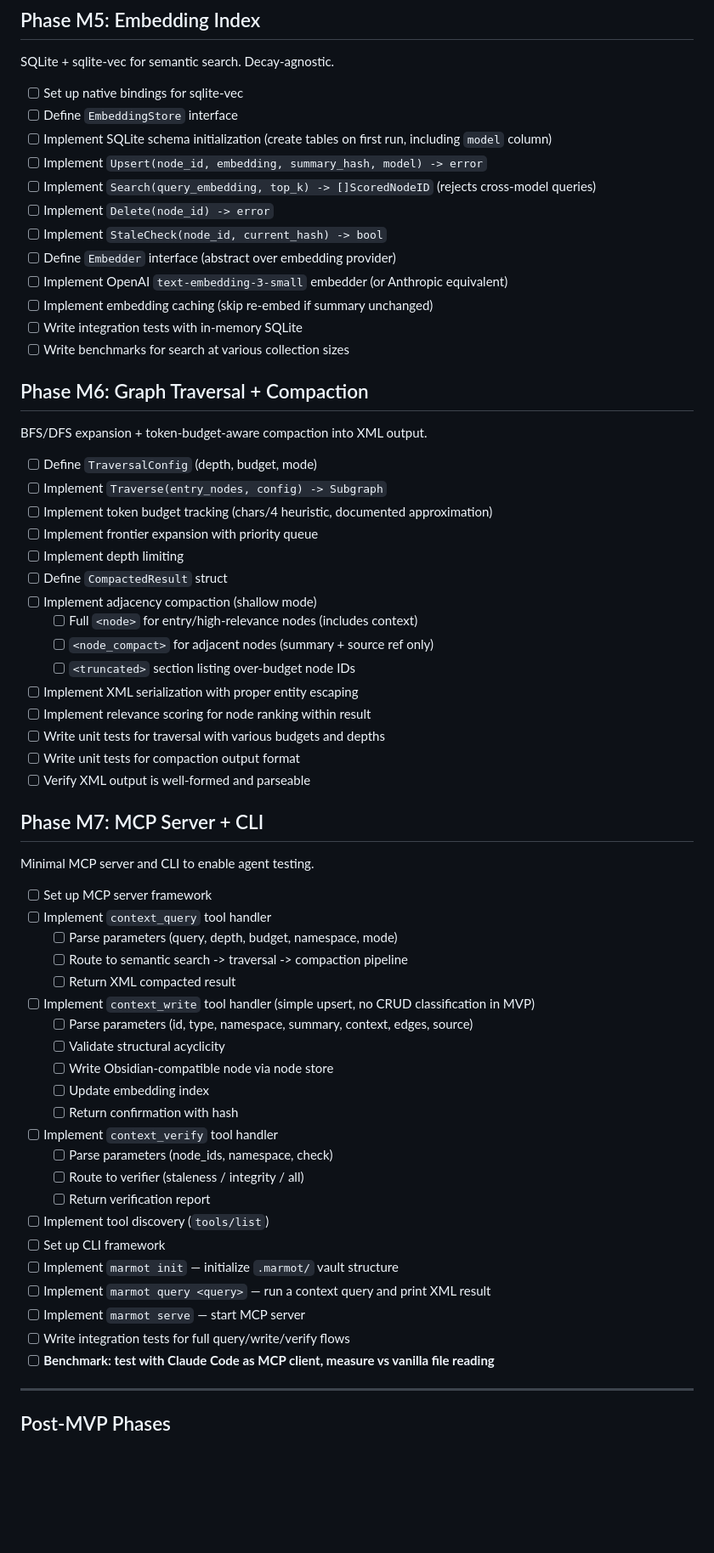
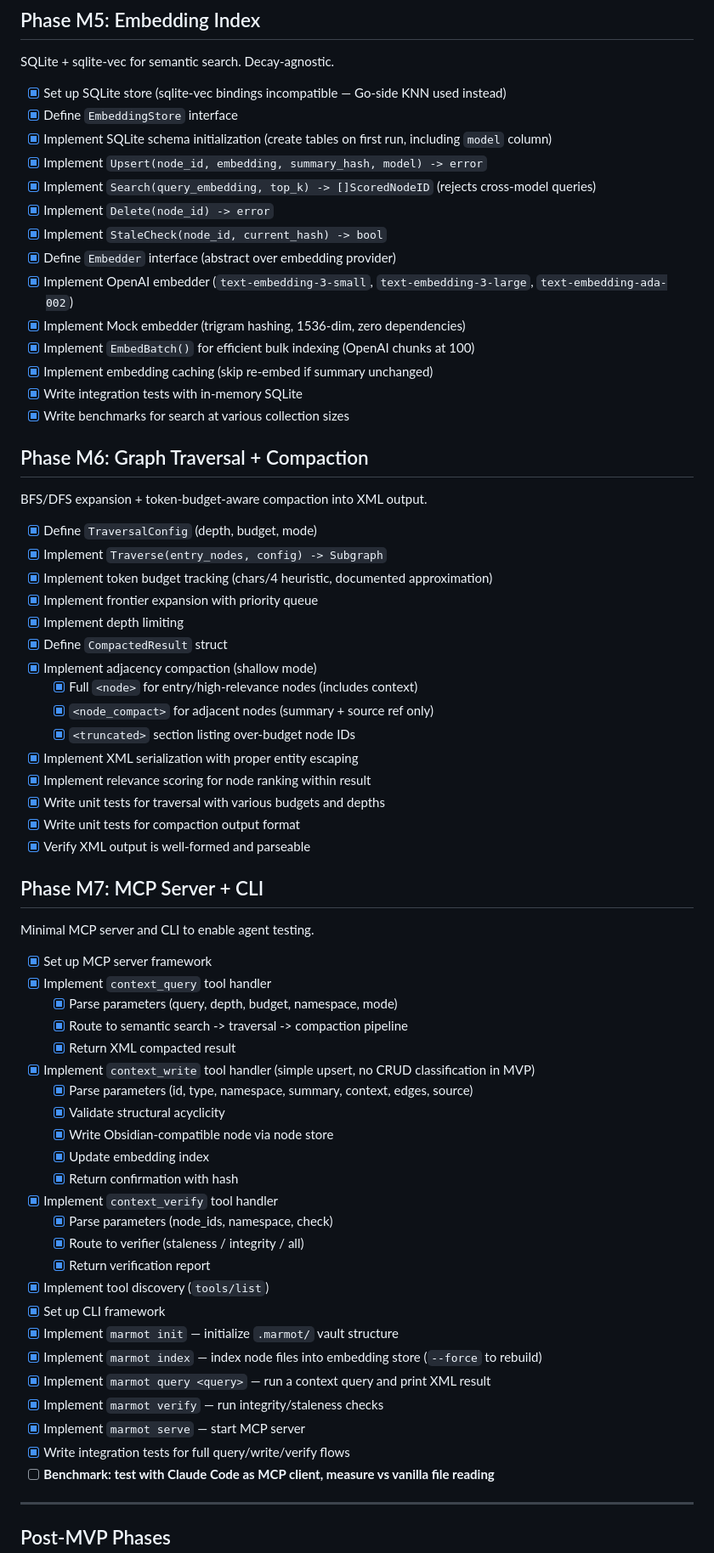
Before and after one commit to Nurozen/context-marmot, a Markdown page: docs/implementation_plan.md, the part around one of its changes. Shown at 85% size. GitHub-like rendering; blank space fills up the shorter version.

Commit message:
update implementation plan

```diff
--- a/docs/implementation_plan.md
+++ b/docs/implementation_plan.md
@@ -131,64 +136,68 @@ Structural acyclicity enforcement + hash-based integrity checking.
 
 SQLite + sqlite-vec for semantic search. Decay-agnostic.
 
-- [ ] Set up native bindings for sqlite-vec
-- [ ] Define `EmbeddingStore` interface
-- [ ] Implement SQLite schema initialization (create tables on first run, including `model` column)
-- [ ] Implement `Upsert(node_id, embedding, summary_hash, model) -> error`
-- [ ] Implement `Search(query_embedding, top_k) -> []ScoredNodeID` (rejects cross-model queries)
-- [ ] Implement `Delete(node_id) -> error`
-- [ ] Implement `StaleCheck(node_id, current_hash) -> bool`
-- [ ] Define `Embedder` interface (abstract over embedding provider)
-- [ ] Implement OpenAI `text-embedding-3-small` embedder (or Anthropic equivalent)
-- [ ] Implement embedding caching (skip re-embed if summary unchanged)
-- [ ] Write integration tests with in-memory SQLite
-- [ ] Write benchmarks for search at various collection sizes
+- [x] Set up SQLite store (sqlite-vec bindings incompatible — Go-side KNN used instead)
+- [x] Define `EmbeddingStore` interface
+- [x] Implement SQLite schema initialization (create tables on first run, including `model` column)
+- [x] Implement `Upsert(node_id, embedding, summary_hash, model) -> error`
+- [x] Implement `Search(query_embedding, top_k) -> []ScoredNodeID` (rejects cross-model queries)
+- [x] Implement `Delete(node_id) -> error`
+- [x] Implement `StaleCheck(node_id, current_hash) -> bool`
+- [x] Define `Embedder` interface (abstract over embedding provider)
+- [x] Implement OpenAI embedder (`text-embedding-3-small`, `text-embedding-3-large`, `text-embedding-ada-002`)
+- [x] Implement Mock embedder (trigram hashing, 1536-dim, zero dependencies)
+- [x] Implement `EmbedBatch()` for efficient bulk indexing (OpenAI chunks at 100)
+- [x] Implement embedding caching (skip re-embed if summary unchanged)
+- [x] Write integration tests with in-memory SQLite
+- [x] Write benchmarks for search at various collection sizes
 
 ## Phase M6: Graph Traversal + Compaction
 
 BFS/DFS expansion + token-budget-aware compaction into XML output.
 
-- [ ] Define `TraversalConfig` (depth, budget, mode)
-- [ ] Implement `Traverse(entry_nodes, config) -> Subgraph`
-- [ ] Implement token budget tracking (chars/4 heuristic, documented approximation)
-- [ ] Implement frontier expansion with priority queue
-- [ ] Implement depth limiting
-- [ ] Define `CompactedResult` struct
-- [ ] Implement adjacency compaction (shallow mode)
-  - [ ] Full `<node>` for entry/high-relevance nodes (includes context)
-  - [ ] `<node_compact>` for adjacent nodes (summary + source ref only)
-  - [ ] `<truncated>` section listing over-budget node IDs
-- [ ] Implement XML serialization with proper entity escaping
-- [ ] Implement relevance scoring for node ranking within result
-- [ ] Write unit tests for traversal with various budgets and depths
-- [ ] Write unit tests for compaction output format
-- [ ] Verify XML output is well-formed and parseable
+- [x] Define `TraversalConfig` (depth, budget, mode)
+- [x] Implement `Traverse(entry_nodes, config) -> Subgraph`
+- [x] Implement token budget tracking (chars/4 heuristic, documented approximation)
+- [x] Implement frontier expansion with priority queue
+- [x] Implement depth limiting
+- [x] Define `CompactedResult` struct
+- [x] Implement adjacency compaction (shallow mode)
+  - [x] Full `<node>` for entry/high-relevance nodes (includes context)
+  - [x] `<node_compact>` for adjacent nodes (summary + source ref only)
+  - [x] `<truncated>` section listing over-budget node IDs
+- [x] Implement XML serialization with proper entity escaping
+- [x] Implement relevance scoring for node ranking within result
+- [x] Write unit tests for traversal with various budgets and depths
+- [x] Write unit tests for compaction output format
+- [x] Verify XML output is well-formed and parseable
 
 ## Phase M7: MCP Server + CLI
 
 Minimal MCP server and CLI to enable agent testing.
 
-- [ ] Set up MCP server framework
-- [ ] Implement `context_query` tool handler
-  - [ ] Parse parameters (query, depth, budget, namespace, mode)
-  - [ ] Route to semantic search -> traversal -> compaction pipeline
-  - [ ] Return XML compacted result
-- [ ] Implement `context_write` tool handler (simple upsert, no CRUD classification in MVP)
-  - [ ] Parse parameters (id, type, namespace, summary, context, edges, source)
-  - [ ] Validate structural acyclicity
-  - [ ] Write Obsidian-compatible node via node store
-  - [ ] Update embedding index
-  - [ ] Return confirmation with hash
-- [ ] Implement `context_verify` tool handler
-  - [ ] Parse parameters (node_ids, namespace, check)
-  - [ ] Route to verifier (staleness / integrity / all)
-  - [ ] Return verification report
-- [ ] Implement tool discovery (`tools/list`)
-- [ ] Set up CLI framework
-- [ ] Implement `marmot init` — initialize `.marmot/` vault structure
-- [ ] Implement `marmot query <query>` — run a context query and print XML result
-- [ ] Implement `marmot serve` — start MCP server
-- [ ] Write integration tests for full query/write/verify flows
+- [x] Set up MCP server framework
+- [x] Implement `context_query` tool handler
+  - [x] Parse parameters (query, depth, budget, namespace, mode)
+  - [x] Route to semantic search -> traversal -> compaction pipeline
+  - [x] Return XML compacted result
+- [x] Implement `context_write` tool handler (simple upsert, no CRUD classification in MVP)
+  - [x] Parse parameters (id, type, namespace, summary, context, edges, source)
+  - [x] Validate structural acyclicity
+  - [x] Write Obsidian-compatible node via node store
+  - [x] Update embedding index
+  - [x] Return confirmation with hash
+- [x] Implement `context_verify` tool handler
+  - [x] Parse parameters (node_ids, namespace, check)
+  - [x] Route to verifier (staleness / integrity / all)
+  - [x] Return verification report
+- [x] Implement tool discovery (`tools/list`)
+- [x] Set up CLI framework
+- [x] Implement `marmot init` — initialize `.marmot/` vault structure
+- [x] Implement `marmot index` — index node files into embedding store (`--force` to rebuild)
+- [x] Implement `marmot query <query>` — run a context query and print XML result
+- [x] Implement `marmot verify` — run integrity/staleness checks
+- [x] Implement `marmot serve` — start MCP server
+- [x] Write integration tests for full query/write/verify flows
 - [ ] **Benchmark: test with Claude Code as MCP client, measure vs vanilla file reading**
 
 ---
```
Also changed, not shown: other parts of docs/implementation_plan.md (+61 -56 lines).
